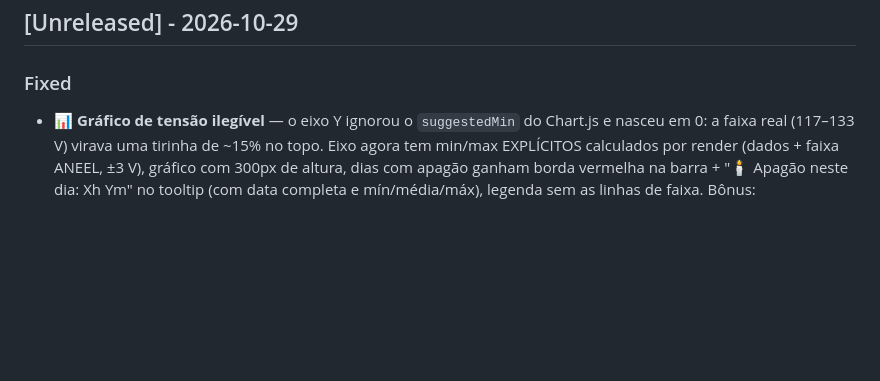
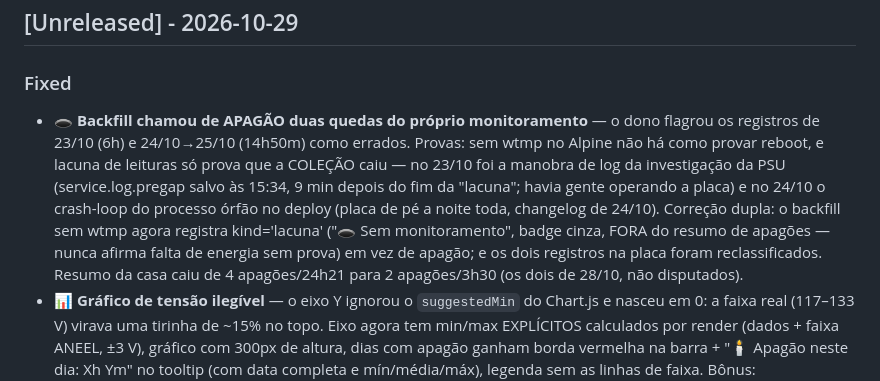
Before and after one commit to maronezzi/energia-domestica, a Markdown page: CHANGELOG.md, the part around the change. Rendered like a GitHub page; blank space fills up the shorter version.

Commit message:
docs: changelog dos falsos apagões do backfill

```diff
--- a/CHANGELOG.md
+++ b/CHANGELOG.md
@@ -3,6 +3,7 @@
 ## [Unreleased] - 2026-10-29
 
 ### Fixed
+- 🕳️ **Backfill chamou de APAGÃO duas quedas do próprio monitoramento** — o dono flagrou os registros de 23/10 (6h) e 24/10→25/10 (14h50m) como errados. Provas: sem wtmp no Alpine não há como provar reboot, e lacuna de leituras só prova que a COLEÇÃO caiu — no 23/10 foi a manobra de log da investigação da PSU (service.log.pregap salvo às 15:34, 9 min depois do fim da "lacuna"; havia gente operando a placa) e no 24/10 o crash-loop do processo órfão no deploy (placa de pé a noite toda, changelog de 24/10). Correção dupla: o backfill sem wtmp agora registra kind='lacuna' ("🕳️ Sem monitoramento", badge cinza, FORA do resumo de apagões — nunca afirma falta de energia sem prova) em vez de apagão; e os dois registros na placa foram reclassificados. Resumo da casa caiu de 4 apagões/24h21 para 2 apagões/3h30 (os dois de 28/10, não disputados).
 - 📊 **Gráfico de tensão ilegível** — o eixo Y ignorou o `suggestedMin` do Chart.js e nasceu em 0: a faixa real (117–133 V) virava uma tirinha de ~15% no topo. Eixo agora tem min/max EXPLÍCITOS calculados por render (dados + faixa ANEEL, ±3 V), gráfico com 300px de altura, dias com apagão ganham borda vermelha na barra + "🕯️ Apagão neste dia: Xh Ym" no tooltip (com data completa e mín/média/máx), legenda sem as linhas de faixa. Bônus: `/api/power_quality` usava `DATE(timestamp) >= ?` (varria a tabela inteira — primeiro load de ~10s na placa) e agora usa o prefixo ISO `timestamp >= ?` com índice; TTL 5min; aba auto-retenta enquanto o servidor acorda após deploy.
 
 ### Added
```
